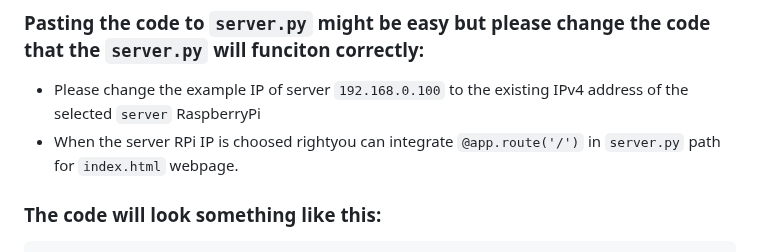
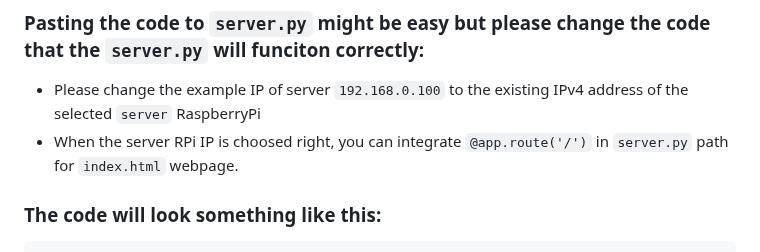
Before and after one commit to TCodingMaster/RFID-RaspberryPI-Communication-system, a Markdown page: README.md, the part around the change. GitHub-like rendering.

````diff
--- a/README.md
+++ b/README.md
@@ -108,7 +108,7 @@
 ## 8. Code setup ```server.py```
 ### Pasting the code to ```server.py``` might be easy but please change the code that the ```server.py``` will funciton correctly:
 - Please change the example IP of server  ```192.168.0.100``` to the existing IPv4 address of the selected ```server``` RaspberryPi
-- When the server RPi IP is choosed rightyou can integrate ```@app.route('/')``` in ```server.py``` path for ```index.html``` webpage.
+- When the server RPi IP is choosed right, you can integrate ```@app.route('/')``` in ```server.py``` path for ```index.html``` webpage.
  ### The code will look something like this:
 ```python
 # Other code
````
